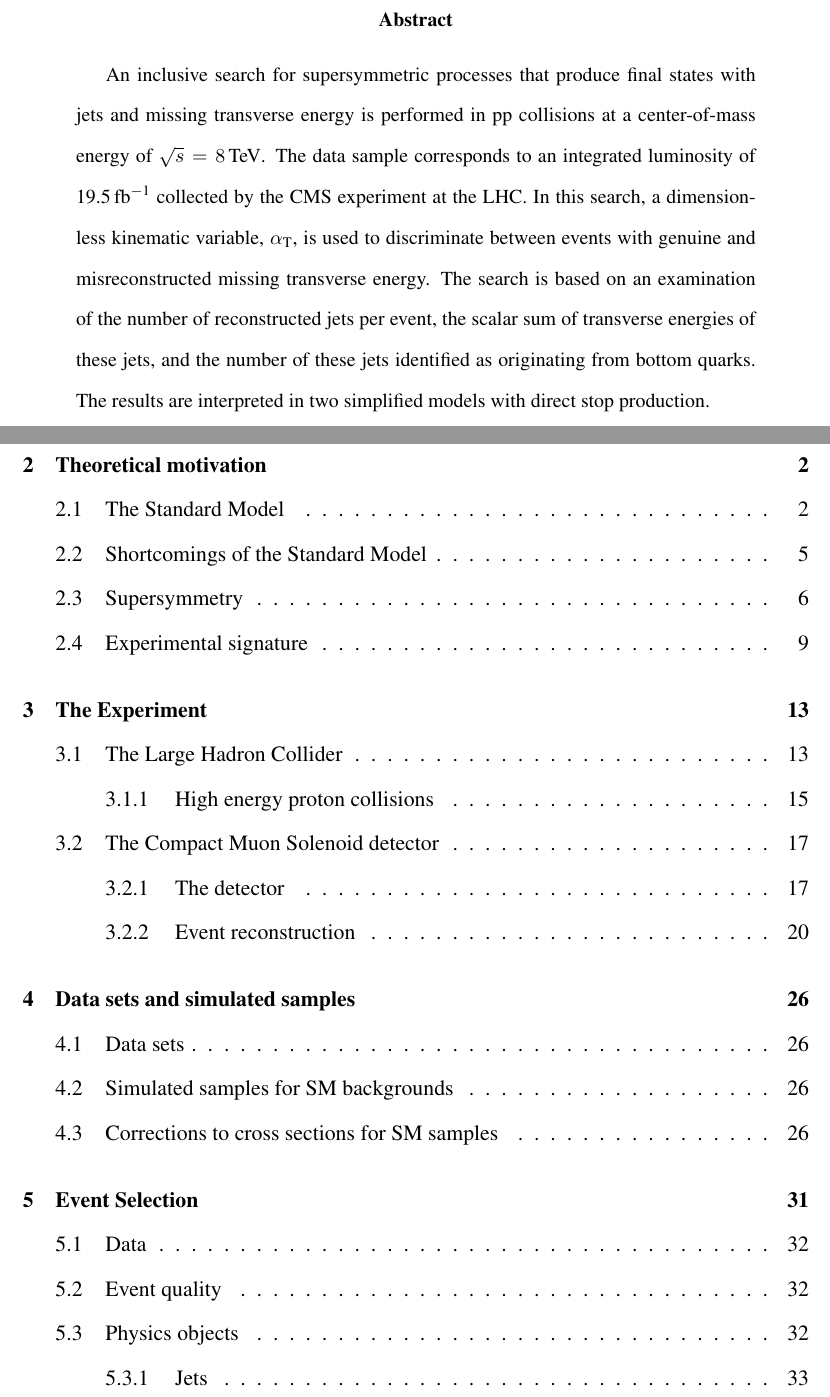
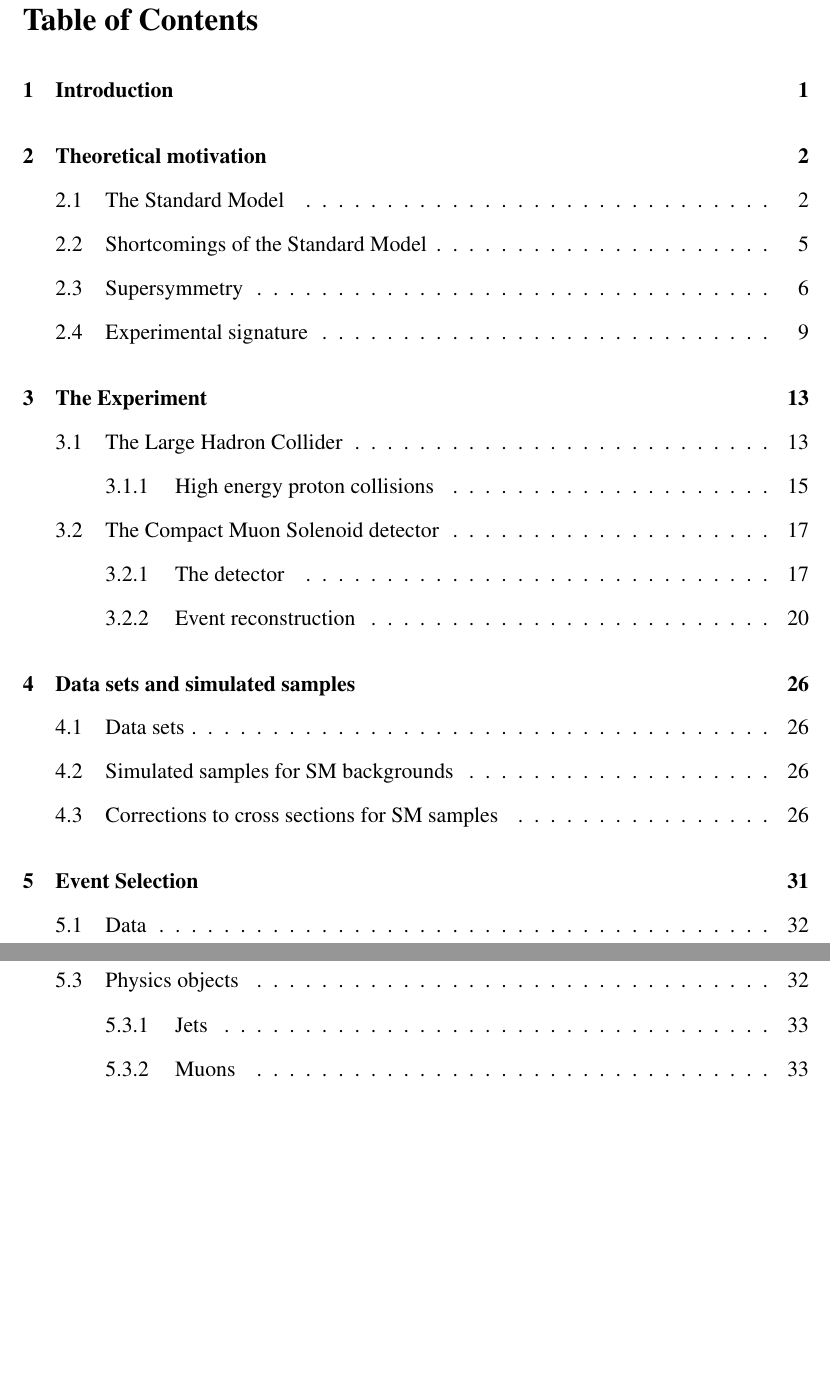
Before and after one commit to yeshaq/thesis, a LaTeX document (alphaT.tex): two parts of pages 7 and 11 of 148 before the commit and two parts of pages 6 and 7 of 143 after it, joined at a grey line, cut at the place of the change, the shorter picture padded with empty space. Compiled offline with pdfLaTeX.

Commit message:
dean's orders

```diff
--- a/alphaT.tex
+++ b/alphaT.tex
@@ -37,6 +37,11 @@
 \input{mydefs}
 \usepackage{natbib}
 \usepackage[hidelinks,bookmarksnumbered,bookmarksopen,bookmarksopenlevel=1,colorlinks=false,pdfborder=0,plainpages=False,pdfpagelabels]{hyperref}
+%z\usepackage[titletoc]{appendix}
+\usepackage[titletoc,title]{appendix}
+
+%\renewcommand*{\appendixname}{ANNEX}% Change ``chapter name'' for Appendix chapters
+%\renewcommand*{\cftappendixname}{ANNEX~}% Addition to chapter numberf
 %\usepackage[T1]{fontenc}
 
 %\unitlength=1mm
@@ -117,6 +130 @@
 
-\clearemptydoublepage
-%\addcontentsline{toc}{section}{Contents}
-%\addcontentsline{toc}{section}{Abstract}
-%\pagenumbering{roman}
-\begin{abstract}
@@ -126,14 +137,3 @@
-An inclusive search for supersymmetric processes that
-produce final states with jets and missing transverse energy is
-performed in pp collisions at a center-of-mass energy of $\sqrt{s} =
-8\TeV$. The data sample corresponds to an integrated luminosity of
-19.5\fbinv collected by the CMS experiment at the LHC. In this search,
-a dimensionless kinematic variable, \alphat, is used to discriminate
-between events with genuine and misreconstructed missing transverse
-energy. The search is based on an examination of the number of
-reconstructed jets per event, the scalar sum of transverse energies of
-these jets, and the number of these jets identified as originating
-from bottom quarks. The results are interpreted in two
-simplified models with direct stop production.
+\input{contribution}
+\input{empty}
 %\clearemptydoublepage
-\end{abstract}
@@ -145,4 +140,5 @@ simplified models with direct stop production.
 % CONTENTS--------------------------------------------------------------
+\renewcommand*\contentsname{Table of Contents}
 
 \tableofcontents
 %
```
Also changed, not shown: alphaT.tex (39 more changed lines).
